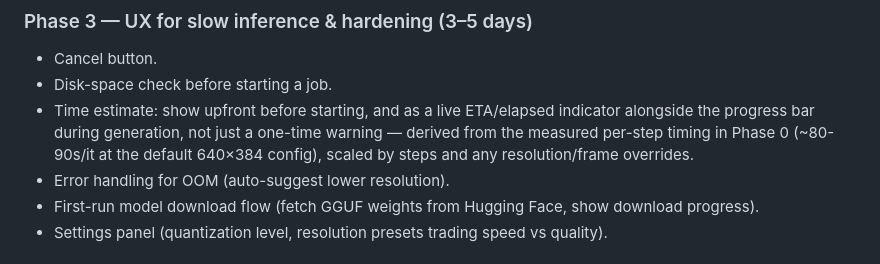
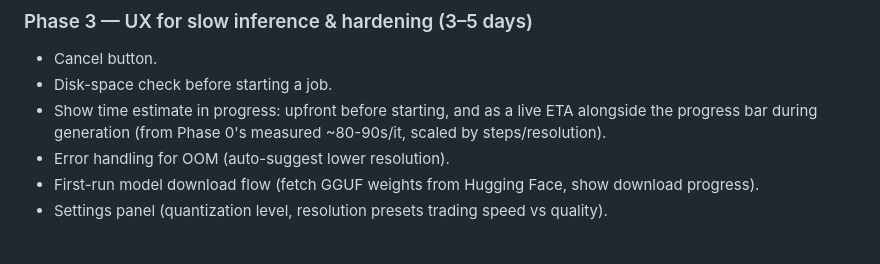
Before and after one commit to kewangpro/llmapps, a Markdown page: wanai-txt-video/docs/IMPLEMENT.md, the part around the change. Rendered like a GitHub page.

Commit message:
Tighten Phase 3 time-estimate bullet wording
Co-Authored-By: Claude Sonnet 5 <noreply@anthropic.com>

```diff
--- a/wanai-txt-video/docs/IMPLEMENT.md
+++ b/wanai-txt-video/docs/IMPLEMENT.md
@@ -102,11 +102,9 @@ excess top spacing from an unset `body` margin).
 ### Phase 3 — UX for slow inference & hardening (3–5 days)
 - Cancel button.
 - Disk-space check before starting a job.
-- Time estimate: show upfront before starting, and as a live ETA/elapsed
-  indicator alongside the progress bar during generation, not just a
-  one-time warning — derived from the measured per-step timing in Phase 0
-  (~80-90s/it at the default 640×384 config), scaled by steps and any
-  resolution/frame overrides.
+- Show time estimate in progress: upfront before starting, and as a live
+  ETA alongside the progress bar during generation (from Phase 0's measured
+  ~80-90s/it, scaled by steps/resolution).
 - Error handling for OOM (auto-suggest lower resolution).
 - First-run model download flow (fetch GGUF weights from Hugging Face, show
   download progress).
```
